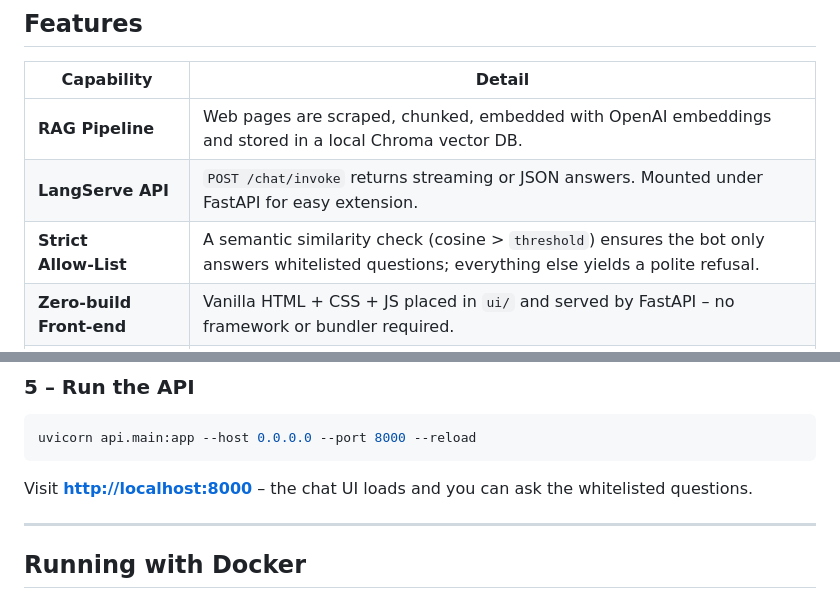
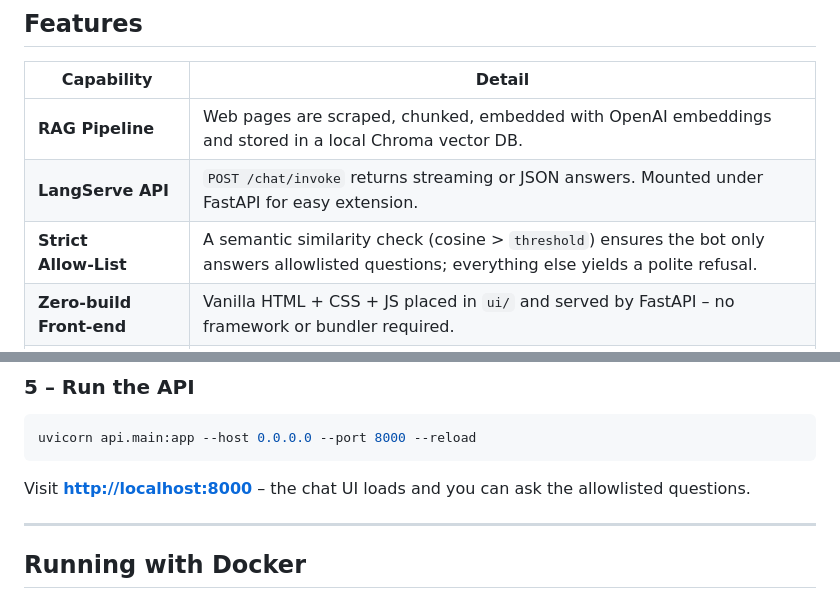
Before and after one commit to hrkns/simple-chatbot, a Markdown page: README.md, 2 parts joined by grey strips. GitHub-like rendering.

Commit message:
Replace words in README

````diff
--- a/README.md
+++ b/README.md
@@ -26,7 +26,7 @@
 | ------------------------ | ----------------------------------------------------------------------------------------------------------------------------------------------- |
 | **RAG Pipeline**         | Web pages are scraped, chunked, embedded with OpenAI embeddings and stored in a local Chroma vector DB.                                         |
 | **LangServe API**        | `POST /chat/invoke` returns streaming or JSON answers.  Mounted under FastAPI for easy extension.                                               |
-| **Strict Allow‑List**    | A semantic similarity check (cosine > `threshold`) ensures the bot only answers whitelisted questions; everything else yields a polite refusal. |
+| **Strict Allow‑List**    | A semantic similarity check (cosine > `threshold`) ensures the bot only answers allowlisted questions; everything else yields a polite refusal. |
 | **Zero‑build Front‑end** | Vanilla HTML + CSS + JS placed in `ui/` and served by FastAPI – no framework or bundler required.                                               |
 | **12‑Factor Ready**      | All secrets and tunables live in `.env` or `config.json`.  The container reads `PORT` so it Just Works™ on Railway and most PaaS providers.     |
 
@@ -136,7 +136,7 @@ python api/ingest.py  # grabs pages, embeds, persists under api/db/
 uvicorn api.main:app --host 0.0.0.0 --port 8000 --reload
 ```
 
-Visit **[http://localhost:8000](http://localhost:8000)** – the chat UI loads and you can ask the whitelisted questions.
+Visit **[http://localhost:8000](http://localhost:8000)** – the chat UI loads and you can ask the allowlisted questions.
 
 ---
 
````
